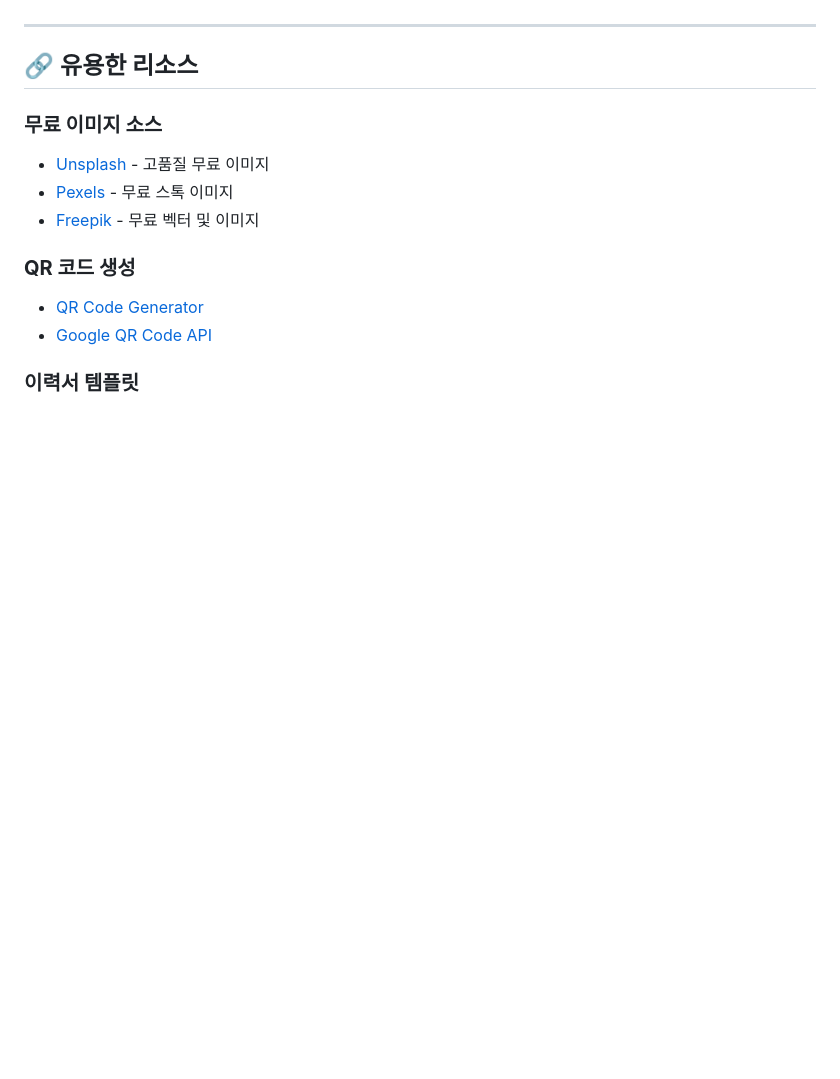
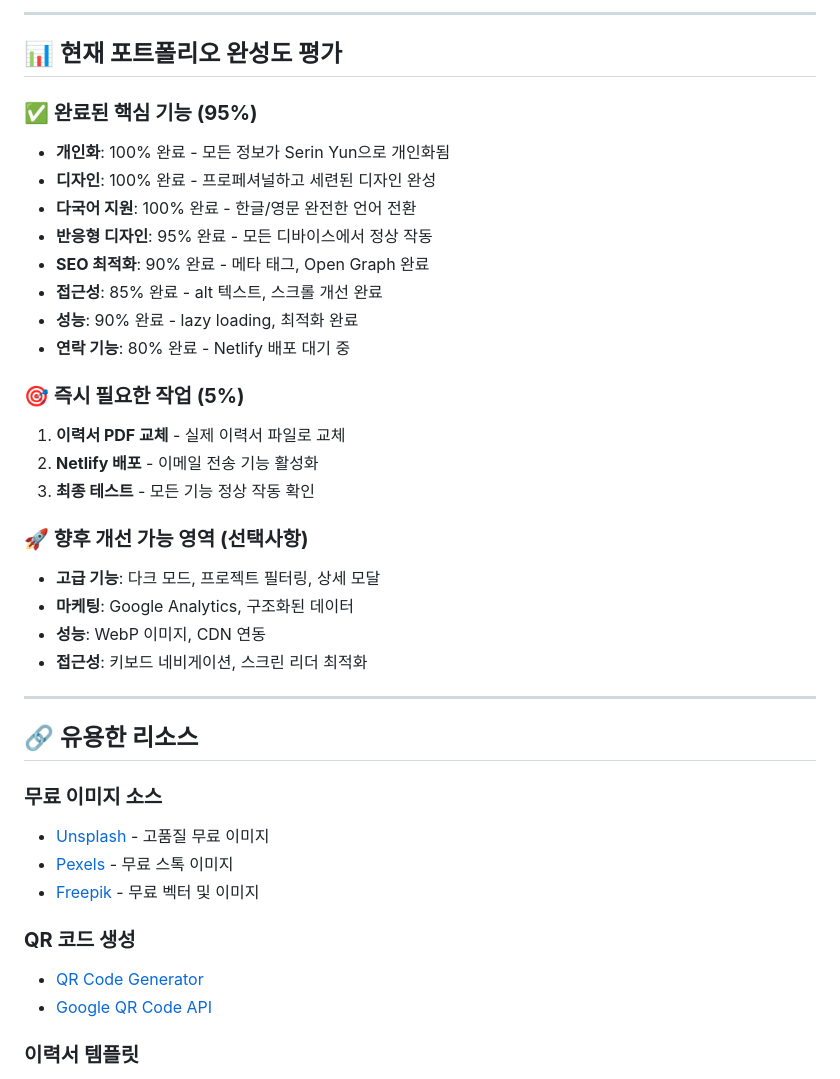
Before and after one commit to serin-yun/portfolio, a Markdown page: step.md, the part around one of its changes. GitHub-like rendering; blank space fills up the shorter version.

```diff
--- a/step.md
+++ b/step.md
@@ -141,3 +187,27 @@
+---
+
+## 📊 **현재 포트폴리오 완성도 평가**
+
+### **✅ 완료된 핵심 기능 (95%)**
+- **개인화**: 100% 완료 - 모든 정보가 Serin Yun으로 개인화됨
+- **디자인**: 100% 완료 - 프로페셔널하고 세련된 디자인 완성
+- **다국어 지원**: 100% 완료 - 한글/영문 완전한 언어 전환
+- **반응형 디자인**: 95% 완료 - 모든 디바이스에서 정상 작동
+- **SEO 최적화**: 90% 완료 - 메타 태그, Open Graph 완료
+- **접근성**: 85% 완료 - alt 텍스트, 스크롤 개선 완료
+- **성능**: 90% 완료 - lazy loading, 최적화 완료
+- **연락 기능**: 80% 완료 - Netlify 배포 대기 중
+
+### **🎯 즉시 필요한 작업 (5%)**
+1. **이력서 PDF 교체** - 실제 이력서 파일로 교체
+2. **Netlify 배포** - 이메일 전송 기능 활성화
+3. **최종 테스트** - 모든 기능 정상 작동 확인
+
+### **🚀 향후 개선 가능 영역 (선택사항)**
+- **고급 기능**: 다크 모드, 프로젝트 필터링, 상세 모달
+- **마케팅**: Google Analytics, 구조화된 데이터
+- **성능**: WebP 이미지, CDN 연동
+- **접근성**: 키보드 네비게이션, 스크린 리더 최적화
 
 ---
 
```
Also changed, not shown: other parts of step.md (+47 -1 lines).
